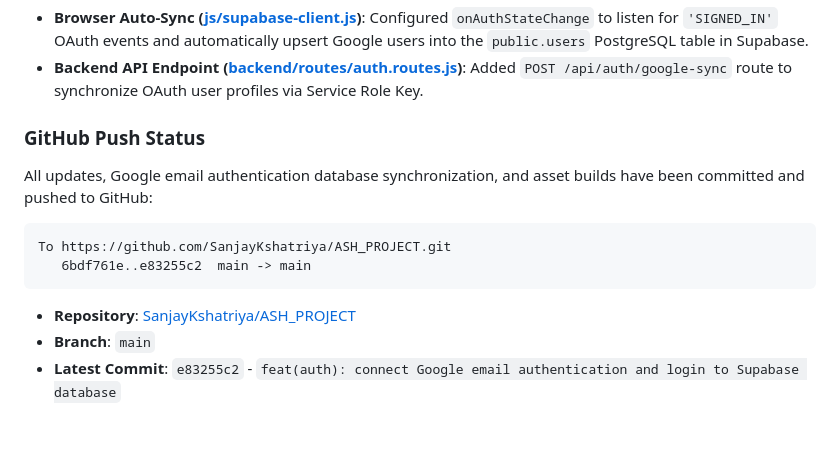
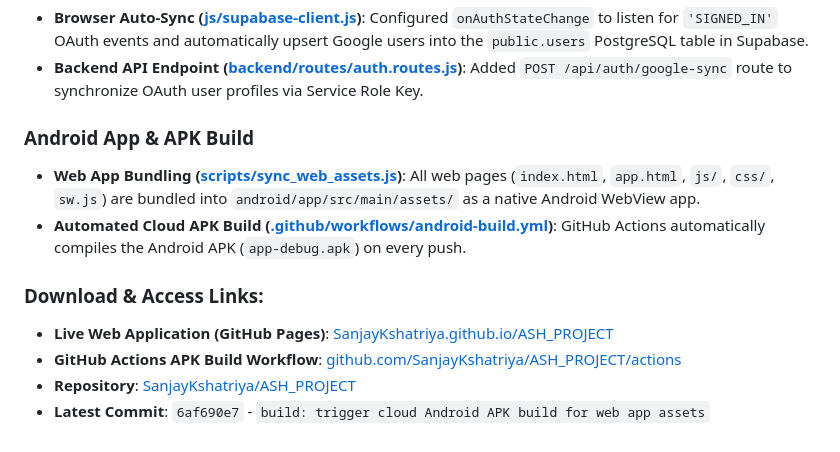
Before and after one commit to SanjayKshatriya/ASH_PROJECT, a Markdown page: walkthrough.md, the part around the change. Drawn GitHub-style.

Commit message:
docs: finalize Android APK build walkthrough

````diff
--- a/walkthrough.md
+++ b/walkthrough.md
@@ -57,13 +57,12 @@ This document summarizes the authentication system update, database verification
 - **Browser Auto-Sync ([js/supabase-client.js](file:///c:/Users/Hp/Downloads/PROJECT-ASH/js/supabase-client.js#L74-L115))**: Configured `onAuthStateChange` to listen for `'SIGNED_IN'` OAuth events and automatically upsert Google users into the `public.users` PostgreSQL table in Supabase.
 - **Backend API Endpoint ([backend/routes/auth.routes.js](file:///c:/Users/Hp/Downloads/PROJECT-ASH/backend/routes/auth.routes.js#L140-L173))**: Added `POST /api/auth/google-sync` route to synchronize OAuth user profiles via Service Role Key.
 
-### GitHub Push Status
-All updates, Google email authentication database synchronization, and asset builds have been committed and pushed to GitHub:
+### Android App & APK Build
+- **Web App Bundling ([scripts/sync_web_assets.js](file:///c:/Users/Hp/Downloads/PROJECT-ASH/scripts/sync_web_assets.js))**: All web pages (`index.html`, `app.html`, `js/`, `css/`, `sw.js`) are bundled into `android/app/src/main/assets/` as a native Android WebView app.
+- **Automated Cloud APK Build ([.github/workflows/android-build.yml](file:///c:/Users/Hp/Downloads/PROJECT-ASH/.github/workflows/android-build.yml))**: GitHub Actions automatically compiles the Android APK (`app-debug.apk`) on every push.
 
-```text
-To https://github.com/SanjayKshatriya/ASH_PROJECT.git
-   6bdf761e..e83255c2  main -> main
-```
+### Download & Access Links:
+- **Live Web Application (GitHub Pages)**: [SanjayKshatriya.github.io/ASH_PROJECT](https://SanjayKshatriya.github.io/ASH_PROJECT/)
+- **GitHub Actions APK Build Workflow**: [github.com/SanjayKshatriya/ASH_PROJECT/actions](https://github.com/SanjayKshatriya/ASH_PROJECT/actions)
 - **Repository**: [SanjayKshatriya/ASH_PROJECT](https://github.com/SanjayKshatriya/ASH_PROJECT)
-- **Branch**: `main`
-- **Latest Commit**: `e83255c2` - `feat(auth): connect Google email authentication and login to Supabase database`
+- **Latest Commit**: `6af690e7` - `build: trigger cloud Android APK build for web app assets`
````
